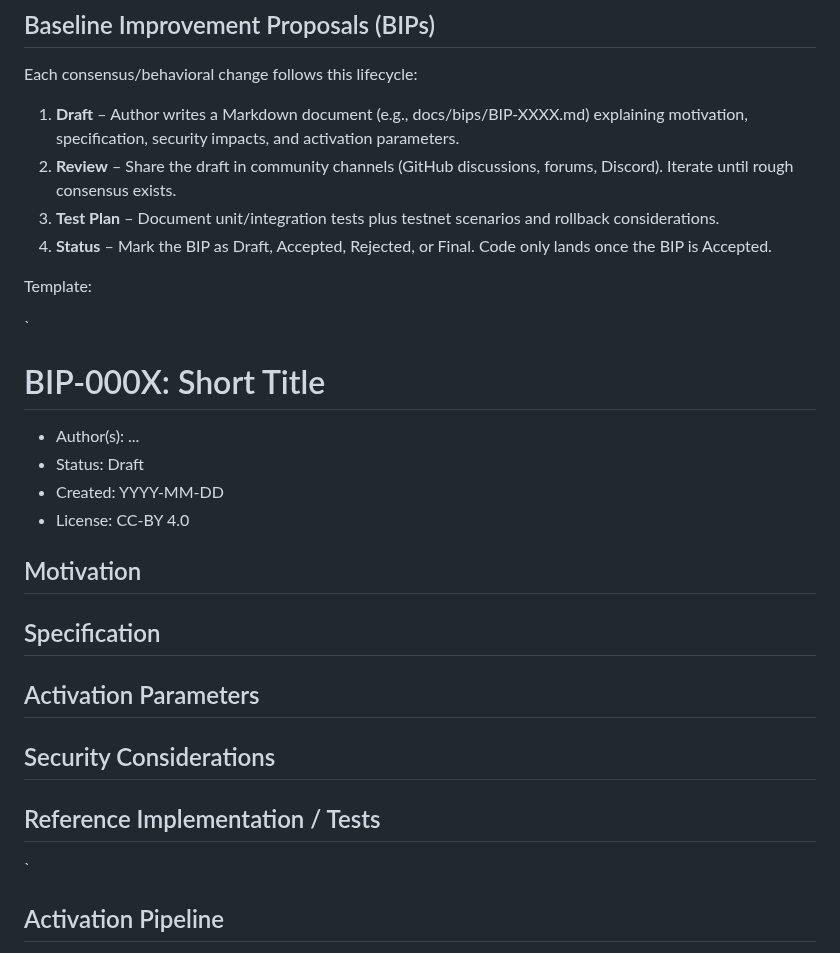
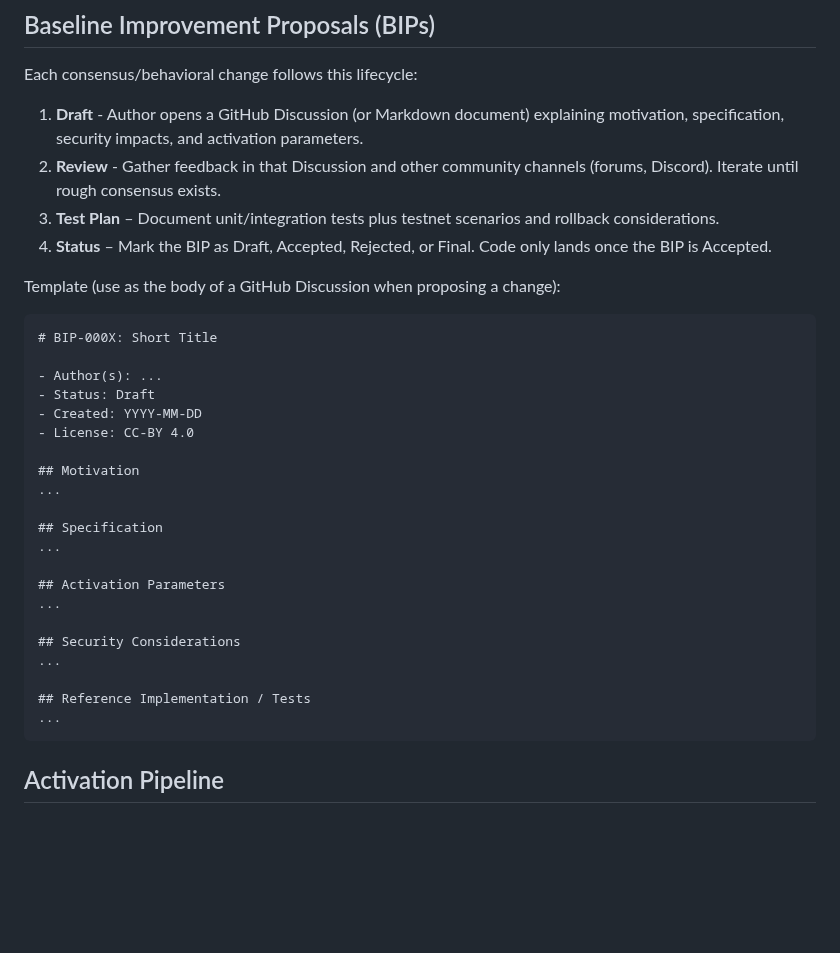
Before and after one commit to Baseline-Blockchain/baseline-node, a Markdown page: docs/governance.md, the part around the change. GitHub-like rendering; blank space fills up the shorter version.

Commit message:
governance docs

`````diff
--- a/docs/governance.md
+++ b/docs/governance.md
@@ -13,14 +13,14 @@ Baseline prioritizes stability: the shipped binaries enforce fixed consensus par
 
 Each consensus/behavioral change follows this lifecycle:
 
-1. **Draft** – Author writes a Markdown document (e.g., docs/bips/BIP-XXXX.md) explaining motivation, specification, security impacts, and activation parameters.
-2. **Review** – Share the draft in community channels (GitHub discussions, forums, Discord). Iterate until rough consensus exists.
+1. **Draft** - Author opens a GitHub Discussion (or Markdown document) explaining motivation, specification, security impacts, and activation parameters.
+2. **Review** - Gather feedback in that Discussion and other community channels (forums, Discord). Iterate until rough consensus exists.
 3. **Test Plan** – Document unit/integration tests plus testnet scenarios and rollback considerations.
 4. **Status** – Mark the BIP as Draft, Accepted, Rejected, or Final. Code only lands once the BIP is Accepted.
 
-Template:
+Template (use as the body of a GitHub Discussion when proposing a change):
 
-`
+````markdown
 # BIP-000X: Short Title
 
 - Author(s): ...
@@ -29,11 +29,20 @@ Template:
 - License: CC-BY 4.0
 
 ## Motivation
+...
+
 ## Specification
+...
+
 ## Activation Parameters
+...
+
 ## Security Considerations
+...
+
 ## Reference Implementation / Tests
-`
+...
+````
 
 ## Activation Pipeline
 
`````
